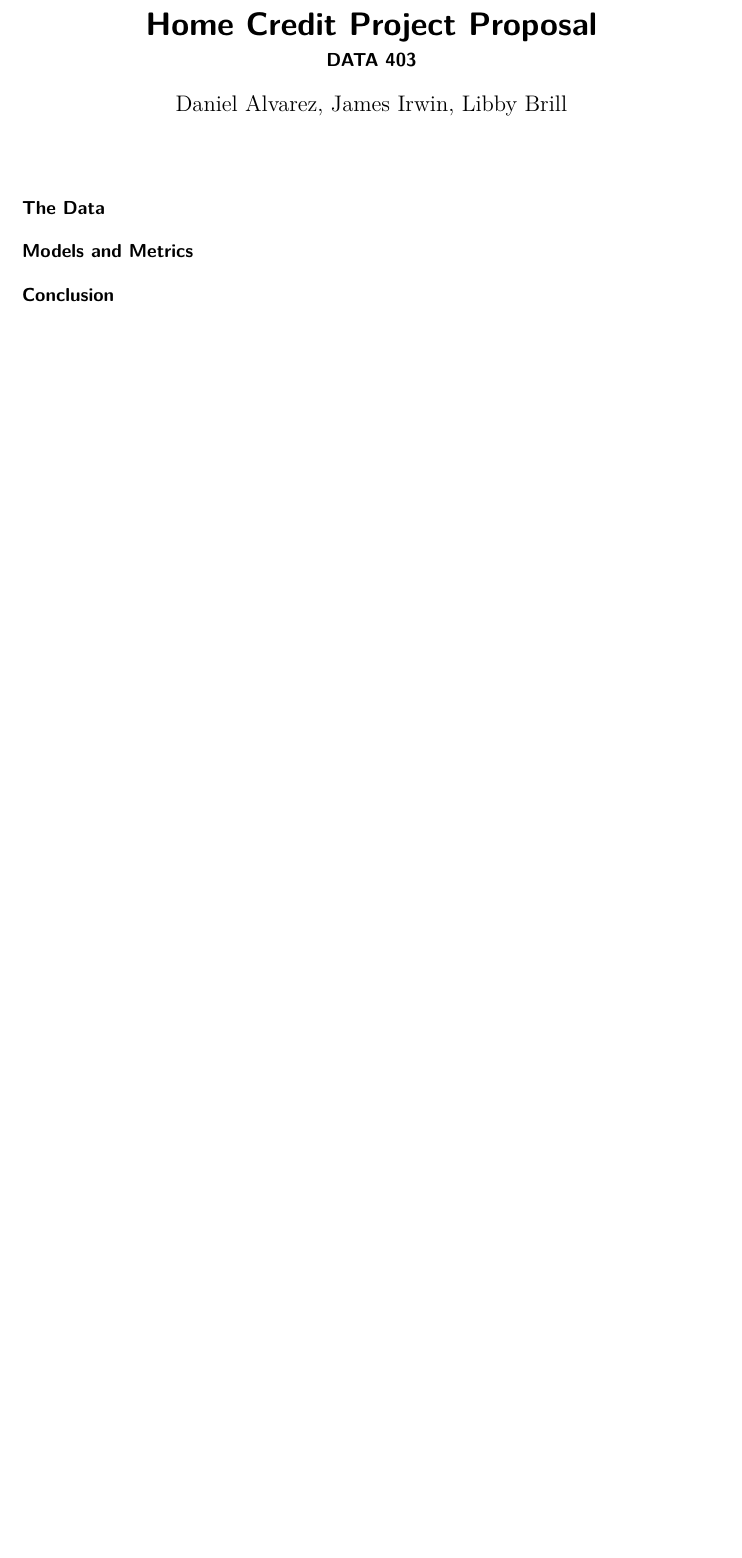
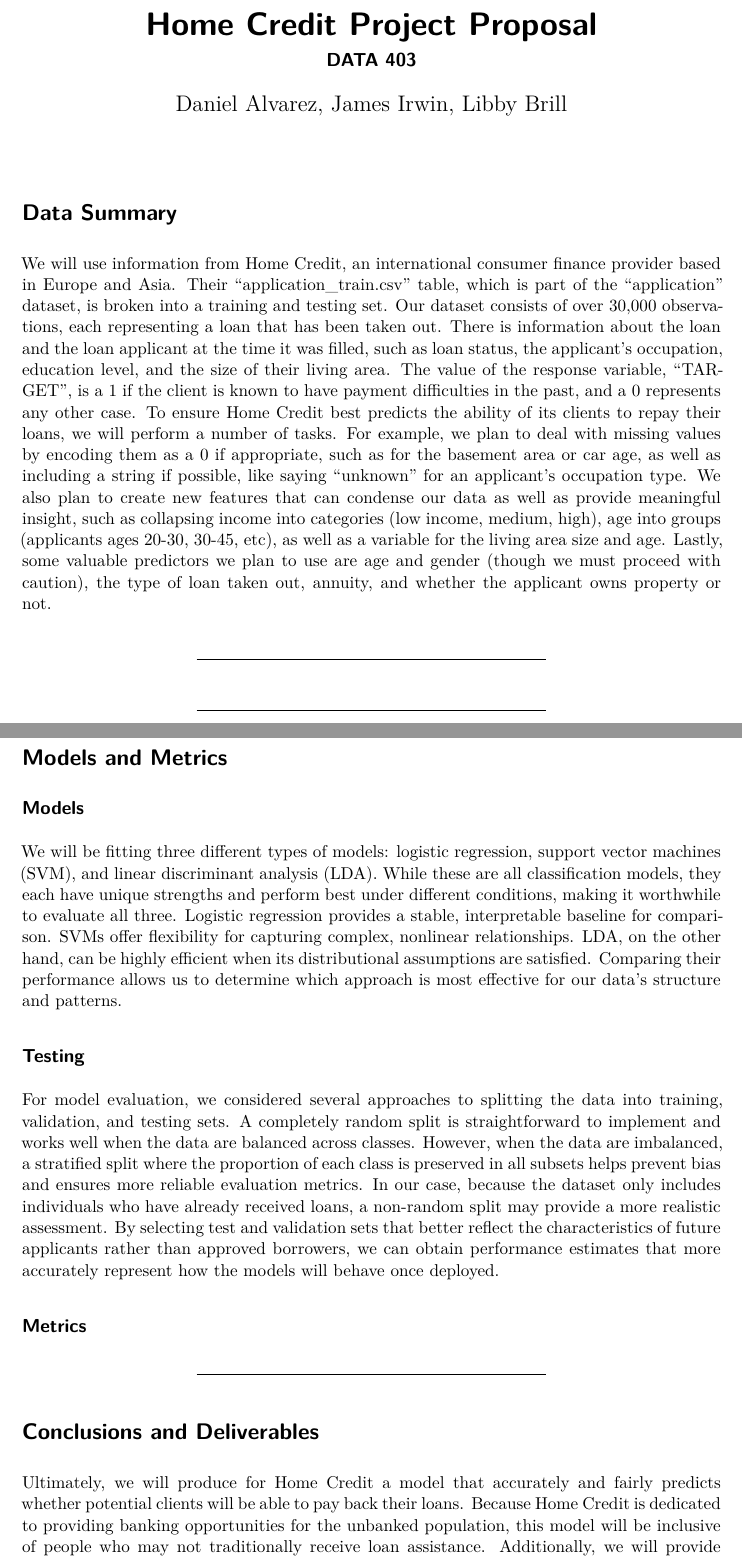
Before and after one commit to librill/Data403Project2, a Quarto document (project_proposal.qmd): part of the page before the commit and two parts of pages 1 and 2 of 2 after it, the two joined at a grey line, cut so that both start at the same text, the shorter picture padded with empty space. The pictures show the output file project_proposal.pdf that the author committed with the source.

Commit message:
models and metrics

````diff
--- a/project_proposal.qmd
+++ b/project_proposal.qmd
@@ -14,12 +14,31 @@
 source("data_cleaning.R")
 ```
 
-## The Data
+# Data Summary
 
+We will use information from Home Credit, an international consumer finance provider based in Europe and Asia. Their “application_train.csv” table, which is part of the “application” dataset, is broken into a training and testing set. Our dataset consists of over 30,000 observations, each representing a loan that has been taken out. There is information about the loan and the loan applicant at the time it was filled, such as loan status, the applicant’s occupation, education level, and the size of their living area. The value of the response variable, “TARGET”, is a 1 if the client is known to have payment difficulties in the past, and a 0 represents any other case. To ensure Home Credit best predicts the ability of its clients to repay their loans, we will perform a number of tasks. For example, we plan to deal with missing values by encoding them as a 0 if appropriate, such as for the basement area or car age, as well as including a string if possible, like saying “unknown” for an applicant’s occupation type. We also plan to create new features that can condense our data as well as provide meaningful insight, such as collapsing income into categories (low income, medium, high), age into groups (applicants ages 20-30, 30-45, etc), as well as a variable for the living area size and age. Lastly, some valuable predictors we plan to use are age and gender (though we must proceed with caution), the type of loan taken out,  annuity, and whether the applicant owns property or not.
+
+***
 ```{r}
 # visualizations
+# ***
 ```
+***
 
-## Models and Metrics
+# Models and Metrics
 
-## Conclusion
+## Models
+
+We will be fitting three different types of models: logistic regression, support vector machines (SVM), and linear discriminant analysis (LDA). While these are all classification models, they each have unique strengths and perform best under different conditions, making it worthwhile to evaluate all three. Logistic regression provides a stable, interpretable baseline for comparison. SVMs offer flexibility for capturing complex, nonlinear relationships. LDA, on the other hand, can be highly efficient when its distributional assumptions are satisfied. Comparing their performance allows us to determine which approach is most effective for our data’s structure and patterns.
+
+## Testing
+
+For model evaluation, we considered several approaches to splitting the data into training, validation, and testing sets. A completely random split is straightforward to implement and works well when the data are balanced across classes. However, when the data are imbalanced, a stratified split where the proportion of each class is preserved in all subsets helps prevent bias and ensures more reliable evaluation metrics. In our case, because the dataset only includes individuals who have already received loans, a non-random split may provide a more realistic assessment. By selecting test and validation sets that better reflect the characteristics of future applicants rather than approved borrowers, we can obtain performance estimates that more accurately represent how the models will behave once deployed.
+
+## Metrics
+
+***
+
+# Conclusions and Deliverables
+
+Ultimately, we will produce for Home Credit a model that accurately and fairly predicts whether potential clients will be able to pay back their loans. Because Home Credit is dedicated to providing banking opportunities for the unbanked population, this model will be inclusive of people who may not traditionally receive loan assistance. Additionally, we will provide a discussion about the different factors that are associated with loan repayment, a detailed description of our model selection and validation process, and a report of our calculated metrics. Finally, we will evaluate the fairness of our model with respect to protected attributes like gender and age. We appreciate the opportunity to present our proposal and look forward to working with Home Credit.
````
Also changed, not shown: project_proposal.pdf.
